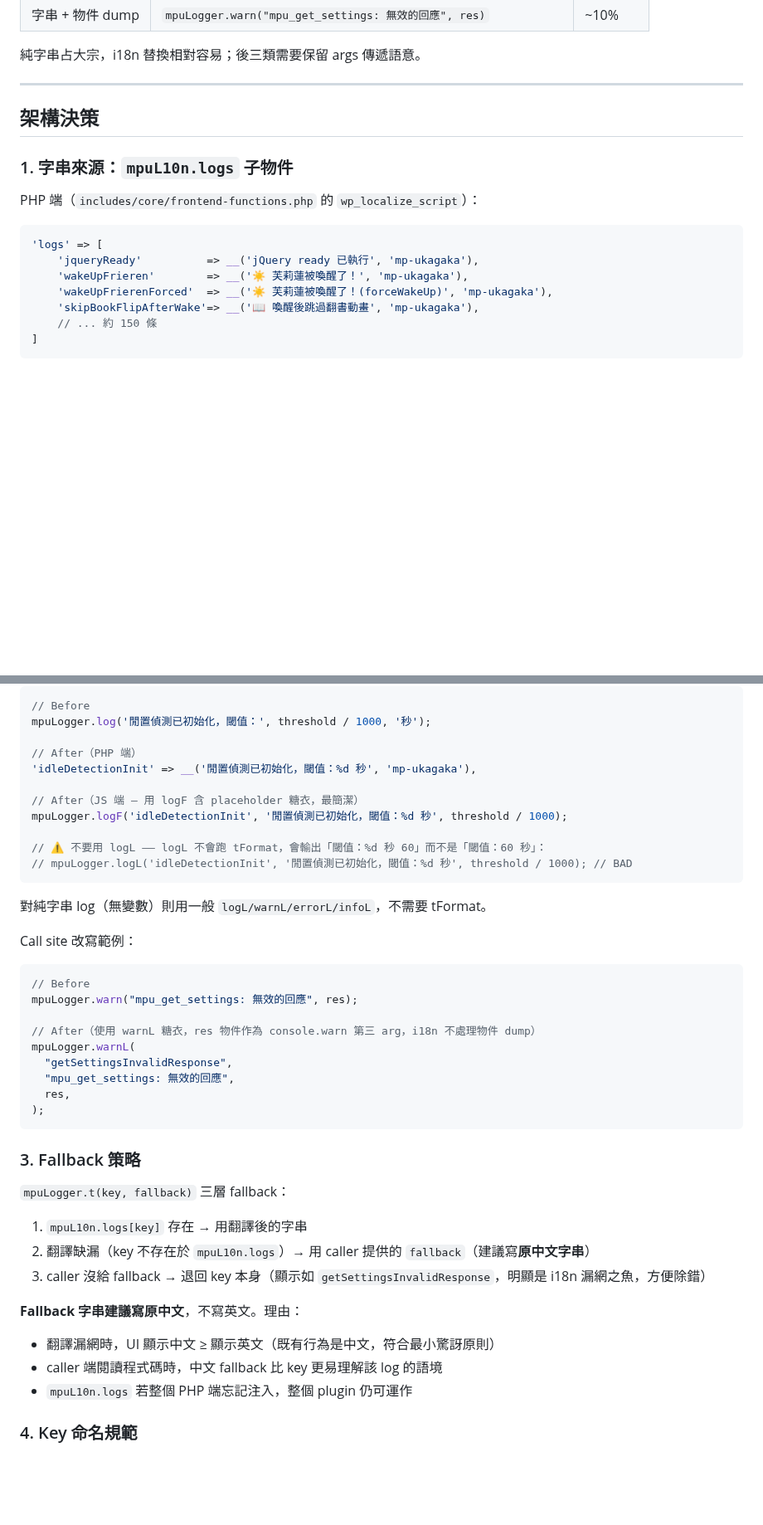
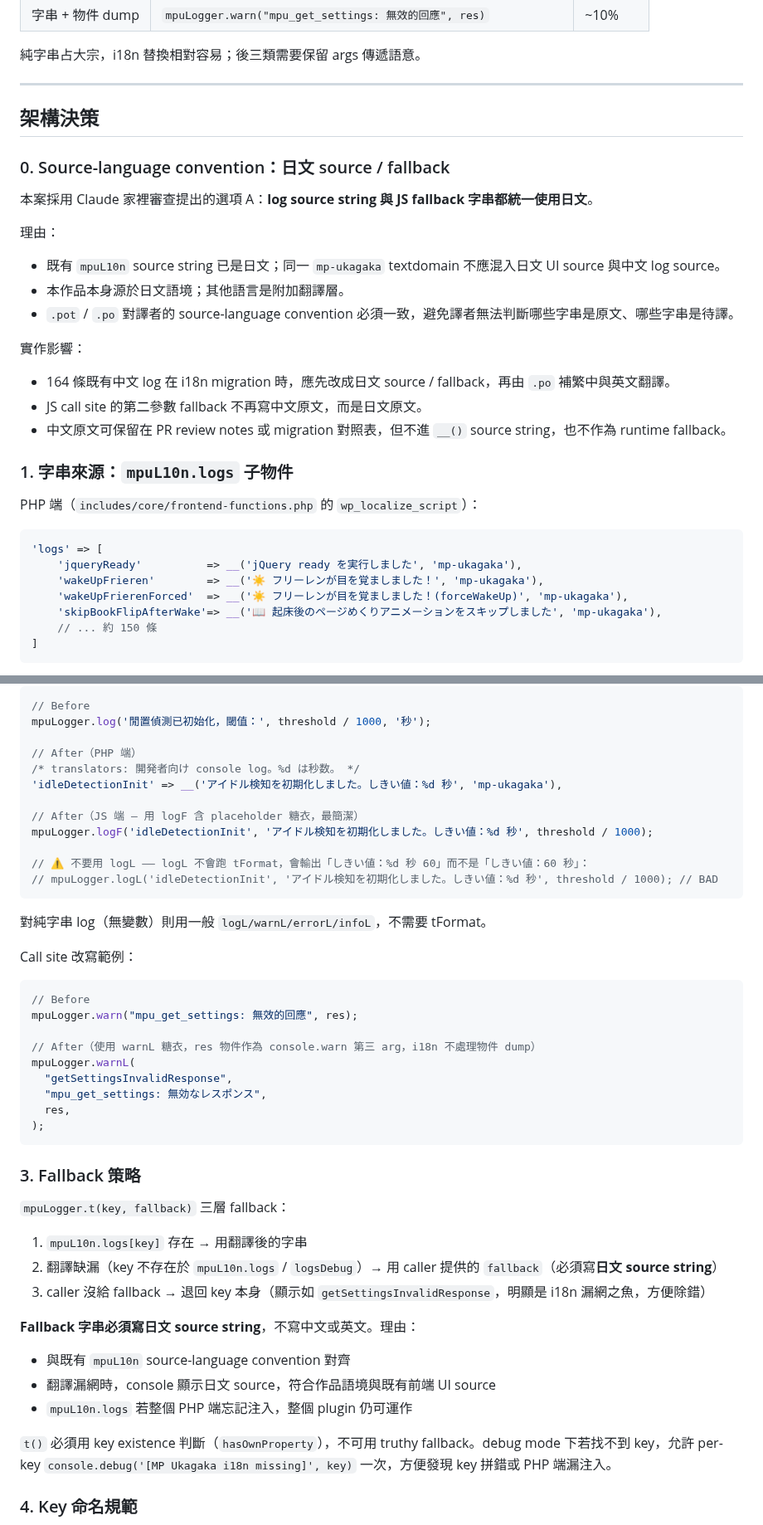
Before and after one commit to Horlicks-p/mp-ukagaka, a Markdown page: plan/Console_Log_i18n_Plan.md, 2 parts joined by grey strips. Shown at 83% size. Rendered like a GitHub page; blank space fills up the shorter version.

Commit message:
docs: refine console log i18n plan

````diff
--- a/plan/Console_Log_i18n_Plan.md
+++ b/plan/Console_Log_i18n_Plan.md
@@ -100,16 +100,32 @@ const mpuLogger = {
 
 ## 架構決策
 
+### 0. Source-language convention：日文 source / fallback
+
+本案採用 Claude 家裡審查提出的選項 A：**log source string 與 JS fallback 字串都統一使用日文**。
+
+理由：
+
+- 既有 `mpuL10n` source string 已是日文；同一 `mp-ukagaka` textdomain 不應混入日文 UI source 與中文 log source。
+- 本作品本身源於日文語境；其他語言是附加翻譯層。
+- `.pot` / `.po` 對譯者的 source-language convention 必須一致，避免譯者無法判斷哪些字串是原文、哪些字串是待譯。
+
+實作影響：
+
+- 164 條既有中文 log 在 i18n migration 時，應先改成日文 source / fallback，再由 `.po` 補繁中與英文翻譯。
+- JS call site 的第二參數 fallback 不再寫中文原文，而是日文原文。
+- 中文原文可保留在 PR review notes 或 migration 對照表，但不進 `__()` source string，也不作為 runtime fallback。
+
 ### 1. 字串來源：`mpuL10n.logs` 子物件
 
 PHP 端（`includes/core/frontend-functions.php` 的 `wp_localize_script`）：
 
 ```php
 'logs' => [
-    'jqueryReady'          => __('jQuery ready 已執行', 'mp-ukagaka'),
-    'wakeUpFrieren'        => __('☀️ 芙莉蓮被喚醒了！', 'mp-ukagaka'),
-    'wakeUpFrierenForced'  => __('☀️ 芙莉蓮被喚醒了！(forceWakeUp)', 'mp-ukagaka'),
-    'skipBookFlipAfterWake'=> __('📖 喚醒後跳過翻書動畫', 'mp-ukagaka'),
+    'jqueryReady'          => __('jQuery ready を実行しました', 'mp-ukagaka'),
+    'wakeUpFrieren'        => __('☀️ フリーレンが目を覚ましました！', 'mp-ukagaka'),
+    'wakeUpFrierenForced'  => __('☀️ フリーレンが目を覚ましました！(forceWakeUp)', 'mp-ukagaka'),
+    'skipBookFlipAfterWake'=> __('📖 起床後のページめくりアニメーションをスキップしました', 'mp-ukagaka'),
     // ... 約 150 條
 ]
 ```
@@ -294,13 +325,14 @@ mechanical 拼接如 `mpuLogger.log('閒置偵測已初始化，閾值：', 60,
 mpuLogger.log('閒置偵測已初始化，閾值：', threshold / 1000, '秒');
 
 // After（PHP 端）
-'idleDetectionInit' => __('閒置偵測已初始化，閾值：%d 秒', 'mp-ukagaka'),
+/* translators: 開発者向け console log。%d は秒数。 */
+'idleDetectionInit' => __('アイドル検知を初期化しました。しきい値：%d 秒', 'mp-ukagaka'),
 
 // After（JS 端 — 用 logF 含 placeholder 糖衣，最簡潔）
-mpuLogger.logF('idleDetectionInit', '閒置偵測已初始化，閾值：%d 秒', threshold / 1000);
+mpuLogger.logF('idleDetectionInit', 'アイドル検知を初期化しました。しきい値：%d 秒', threshold / 1000);
 
-// ⚠️ 不要用 logL —— logL 不會跑 tFormat，會輸出「閾值：%d 秒 60」而不是「閾值：60 秒」：
-// mpuLogger.logL('idleDetectionInit', '閒置偵測已初始化，閾值：%d 秒', threshold / 1000); // BAD
+// ⚠️ 不要用 logL —— logL 不會跑 tFormat，會輸出「しきい値：%d 秒 60」而不是「しきい値：60 秒」：
+// mpuLogger.logL('idleDetectionInit', 'アイドル検知を初期化しました。しきい値：%d 秒', threshold / 1000); // BAD
 ```
 
 對純字串 log（無變數）則用一般 `logL/warnL/errorL/infoL`，不需要 tFormat。
@@ -314,7 +346,7 @@ mpuLogger.warn("mpu_get_settings: 無效的回應", res);
 // After（使用 warnL 糖衣，res 物件作為 console.warn 第三 arg，i18n 不處理物件 dump）
 mpuLogger.warnL(
   "getSettingsInvalidResponse",
-  "mpu_get_settings: 無效的回應",
+  "mpu_get_settings: 無効なレスポンス",
   res,
 );
 ```
@@ -324,14 +356,16 @@ mpuLogger.warnL(
 `mpuLogger.t(key, fallback)` 三層 fallback：
 
 1. `mpuL10n.logs[key]` 存在 → 用翻譯後的字串
-2. 翻譯缺漏（key 不存在於 `mpuL10n.logs`）→ 用 caller 提供的 `fallback`（建議寫**原中文字串**）
+2. 翻譯缺漏（key 不存在於 `mpuL10n.logs` / `logsDebug`）→ 用 caller 提供的 `fallback`（必須寫**日文 source string**）
 3. caller 沒給 fallback → 退回 key 本身（顯示如 `getSettingsInvalidResponse`，明顯是 i18n 漏網之魚，方便除錯）
 
-**Fallback 字串建議寫原中文**，不寫英文。理由：
+**Fallback 字串必須寫日文 source string**，不寫中文或英文。理由：
 
-- 翻譯漏網時，UI 顯示中文 ≥ 顯示英文（既有行為是中文，符合最小驚訝原則）
-- caller 端閱讀程式碼時，中文 fallback 比 key 更易理解該 log 的語境
+- 與既有 `mpuL10n` source-language convention 對齊
+- 翻譯漏網時，console 顯示日文 source，符合作品語境與既有前端 UI source
 - `mpuL10n.logs` 若整個 PHP 端忘記注入，整個 plugin 仍可運作
+
+`t()` 必須用 key existence 判斷（`hasOwnProperty`），不可用 truthy fallback。debug mode 下若找不到 key，允許 per-key `console.debug('[MP Ukagaka i18n missing]', key)` 一次，方便發現 key 拼錯或 PHP 端漏注入。
 
 ### 4. Key 命名規範
 
````
Also changed, not shown: other parts of plan/Console_Log_i18n_Plan.md (+41 -17 lines).
